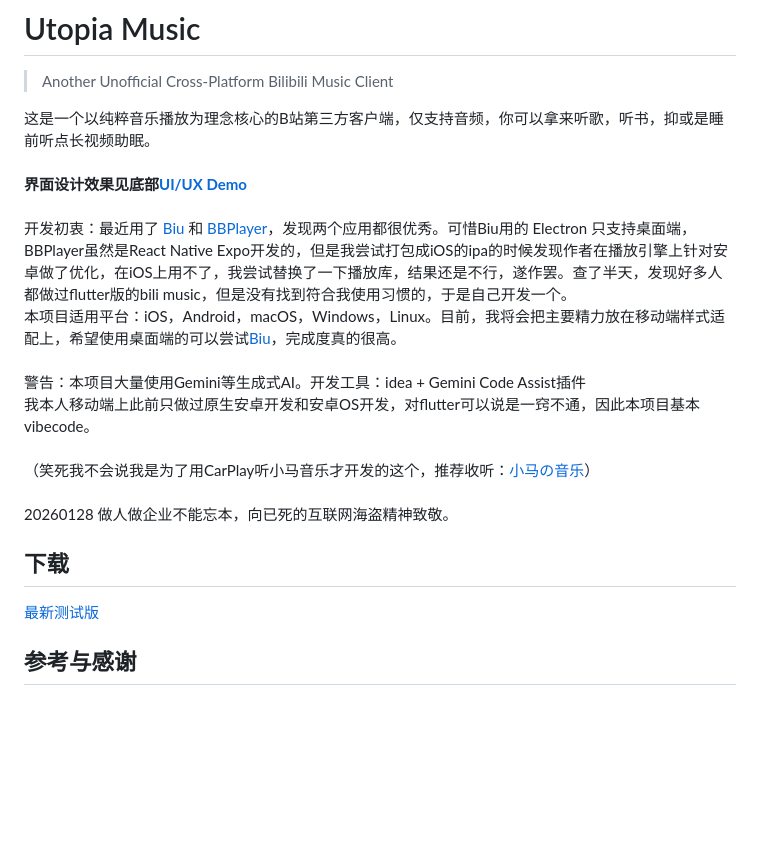
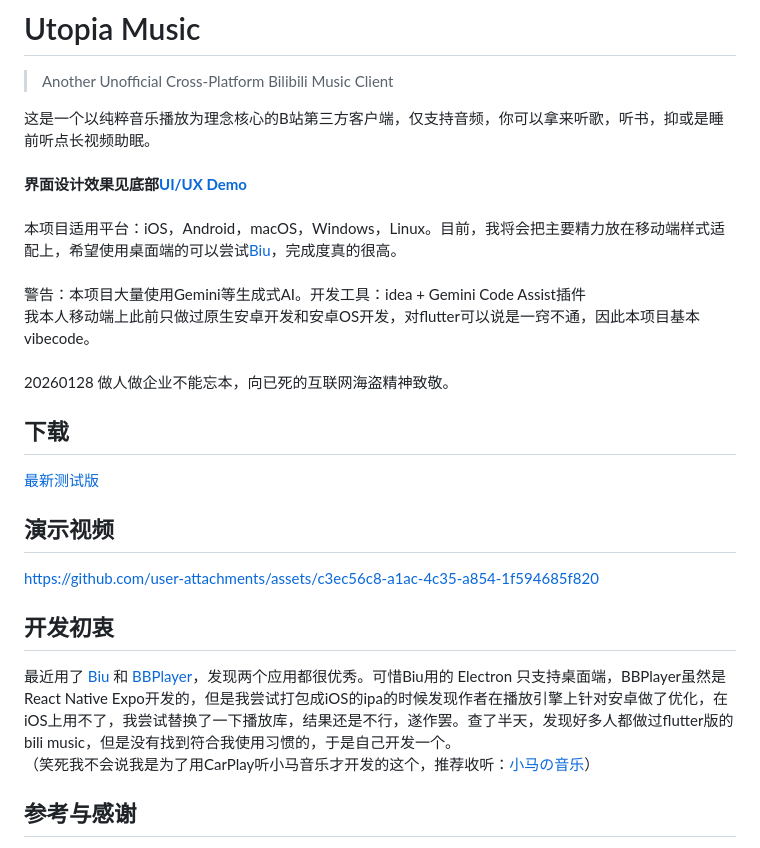
Before and after one commit to UtopiaXC/UtopiaMusic, a Markdown page: README.md, the part around the change. Drawn GitHub-style; blank space fills up the shorter version.

Commit message:
Title: Update README with a video
Description: Update README with a video
Issue: N/A
Test: N/A

```diff
--- a/README.md
+++ b/README.md
@@ -5,21 +5,25 @@
 <br>
 **界面设计效果见底部[UI/UX Demo](#uiux-demo)**
 <br>
-开发初衷：最近用了 [Biu](https://github.com/wood3n/biu) 和 [BBPlayer](https://github.com/bbplayer-app/BBPlayer)，发现两个应用都很优秀。可惜Biu用的 Electron 只支持桌面端，BBPlayer虽然是React Native
-Expo开发的，但是我尝试打包成iOS的ipa的时候发现作者在播放引擎上针对安卓做了优化，在iOS上用不了，我尝试替换了一下播放库，结果还是不行，遂作罢。查了半天，发现好多人都做过flutter版的bili
-music，但是没有找到符合我使用习惯的，于是自己开发一个。
-<br>
 本项目适用平台：iOS，Android，macOS，Windows，Linux。目前，我将会把主要精力放在移动端样式适配上，希望使用桌面端的可以尝试[Biu](https://github.com/wood3n/biu)，完成度真的很高。
 <br>
 警告：本项目大量使用Gemini等生成式AI。开发工具：idea + Gemini Code Assist插件
 我本人移动端上此前只做过原生安卓开发和安卓OS开发，对flutter可以说是一窍不通，因此本项目基本vibecode。
 <br>
-（笑死我不会说我是为了用CarPlay听小马音乐才开发的这个，推荐收听：[小马の音乐](https://space.bilibili.com/283351624/lists/4012940?type=season)）
-<br>
 20260128 做人做企业不能忘本，向已死的互联网海盗精神致敬。
 
 ## 下载
 [最新测试版](https://github.com/UtopiaXC/UtopiaMusic/releases)
+
+## 演示视频
+
+https://github.com/user-attachments/assets/c3ec56c8-a1ac-4c35-a854-1f594685f820
+
+## 开发初衷
+最近用了 [Biu](https://github.com/wood3n/biu) 和 [BBPlayer](https://github.com/bbplayer-app/BBPlayer)，发现两个应用都很优秀。可惜Biu用的 Electron 只支持桌面端，BBPlayer虽然是React Native
+Expo开发的，但是我尝试打包成iOS的ipa的时候发现作者在播放引擎上针对安卓做了优化，在iOS上用不了，我尝试替换了一下播放库，结果还是不行，遂作罢。查了半天，发现好多人都做过flutter版的bili music，但是没有找到符合我使用习惯的，于是自己开发一个。
+<br>
+（笑死我不会说我是为了用CarPlay听小马音乐才开发的这个，推荐收听：[小马の音乐](https://space.bilibili.com/283351624/lists/4012940?type=season)）
 
 ## 参考与感谢
 
```
